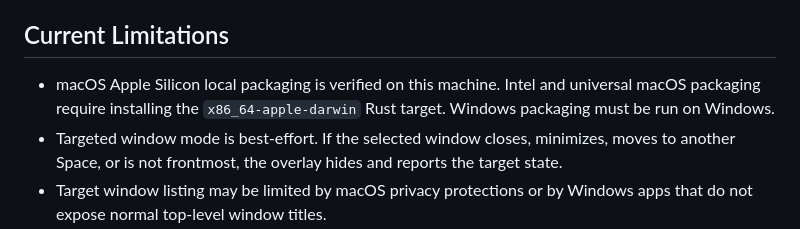
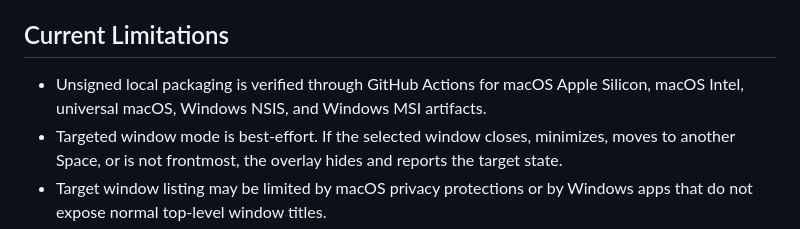
Before and after one commit to bilalalissa/Reading-Ruler, a Markdown page: README.md, the part around the change. GitHub-like rendering.

Commit message:
Update verified packaging status

```diff
--- a/README.md
+++ b/README.md
@@ -208,7 +208,7 @@ Developer-only run instructions are in [Development](docs/DEVELOPMENT.md).
 
 ## Current Limitations
 
-- macOS Apple Silicon local packaging is verified on this machine. Intel and universal macOS packaging require installing the `x86_64-apple-darwin` Rust target. Windows packaging must be run on Windows.
+- Unsigned local packaging is verified through GitHub Actions for macOS Apple Silicon, macOS Intel, universal macOS, Windows NSIS, and Windows MSI artifacts.
 - Targeted window mode is best-effort. If the selected window closes, minimizes, moves to another Space, or is not frontmost, the overlay hides and reports the target state.
 - Target window listing may be limited by macOS privacy protections or by Windows apps that do not expose normal top-level window titles.
 - Clipboard image import depends on WebView/macOS clipboard access; normal paste in the control panel is also supported.
```
